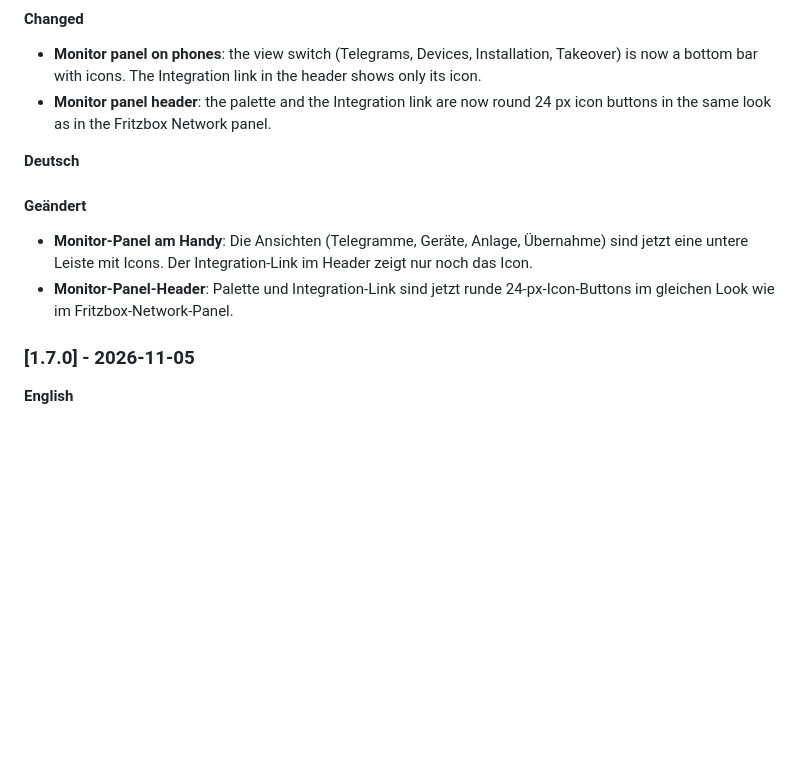
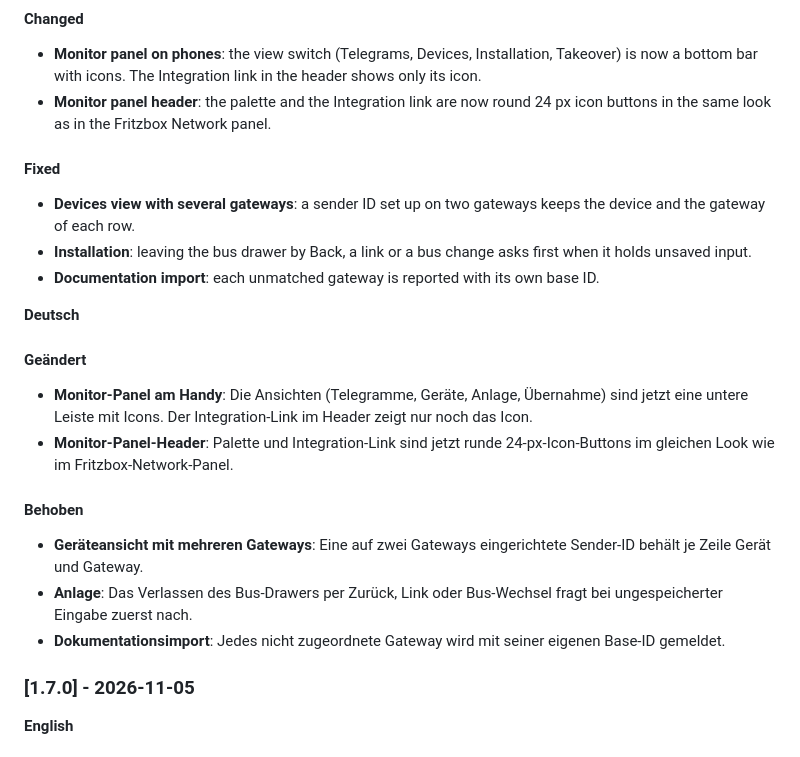
Before and after one commit to bertel2020/HA-Enocean-Eltako, a Markdown page: CHANGELOG.md, the part around the change. GitHub-like rendering; blank space fills up the shorter version.

Commit message:
Changelog: unreleased fixes from the code review

```diff
--- a/CHANGELOG.md
+++ b/CHANGELOG.md
@@ -13,12 +13,24 @@ has an English and a German part. The format follows [Keep a Changelog](https://
 - **Monitor panel on phones**: the view switch (Telegrams, Devices, Installation, Takeover) is now a bottom bar with icons. The Integration link in the header shows only its icon.
 - **Monitor panel header**: the palette and the Integration link are now round 24 px icon buttons in the same look as in the Fritzbox Network panel.
 
+#### Fixed
+
+- **Devices view with several gateways**: a sender ID set up on two gateways keeps the device and the gateway of each row.
+- **Installation**: leaving the bus drawer by Back, a link or a bus change asks first when it holds unsaved input.
+- **Documentation import**: each unmatched gateway is reported with its own base ID.
+
 **Deutsch**
 
 #### Geändert
 
 - **Monitor-Panel am Handy**: Die Ansichten (Telegramme, Geräte, Anlage, Übernahme) sind jetzt eine untere Leiste mit Icons. Der Integration-Link im Header zeigt nur noch das Icon.
 - **Monitor-Panel-Header**: Palette und Integration-Link sind jetzt runde 24-px-Icon-Buttons im gleichen Look wie im Fritzbox-Network-Panel.
+
+#### Behoben
+
+- **Geräteansicht mit mehreren Gateways**: Eine auf zwei Gateways eingerichtete Sender-ID behält je Zeile Gerät und Gateway.
+- **Anlage**: Das Verlassen des Bus-Drawers per Zurück, Link oder Bus-Wechsel fragt bei ungespeicherter Eingabe zuerst nach.
+- **Dokumentationsimport**: Jedes nicht zugeordnete Gateway wird mit seiner eigenen Base-ID gemeldet.
 
 ### [1.7.0] - 2026-11-05
 
```
